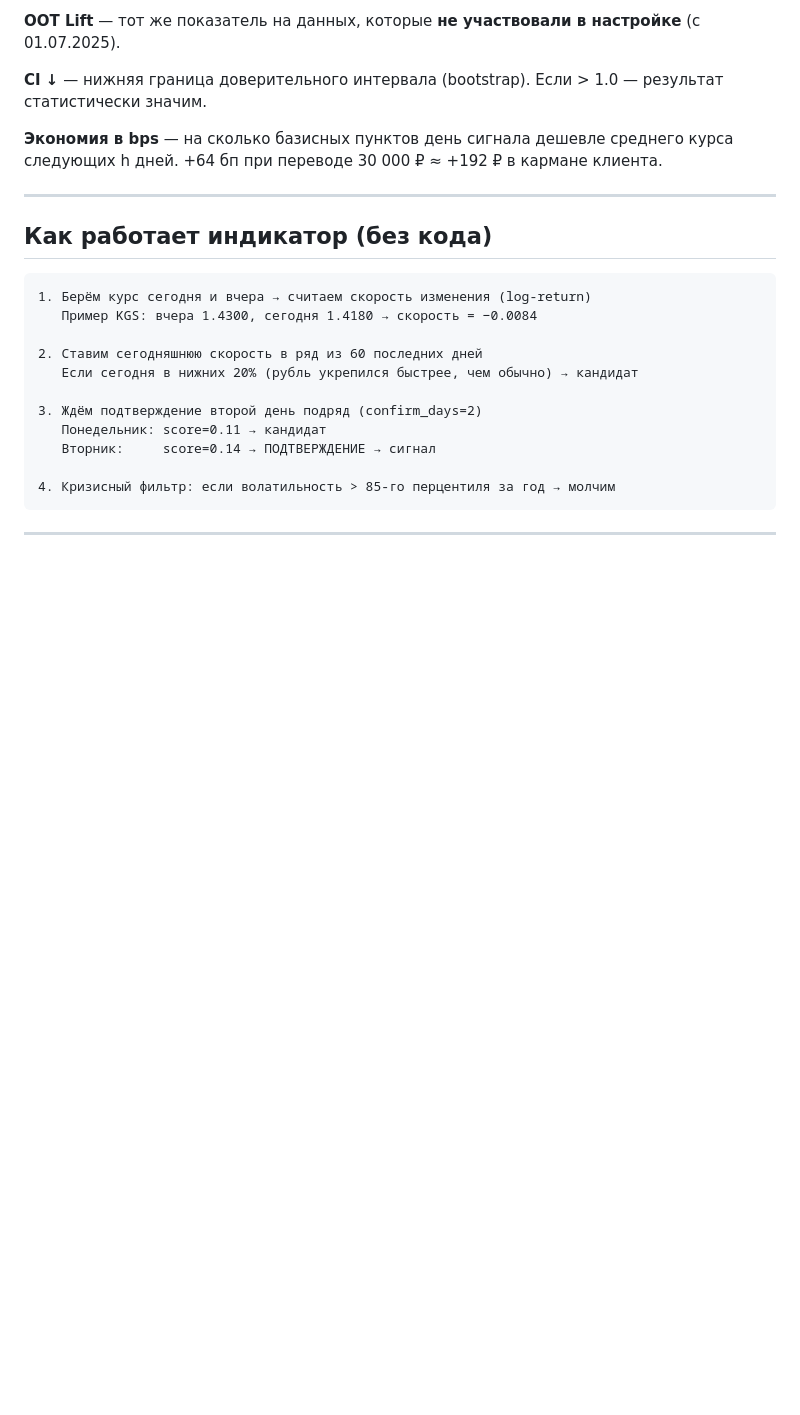
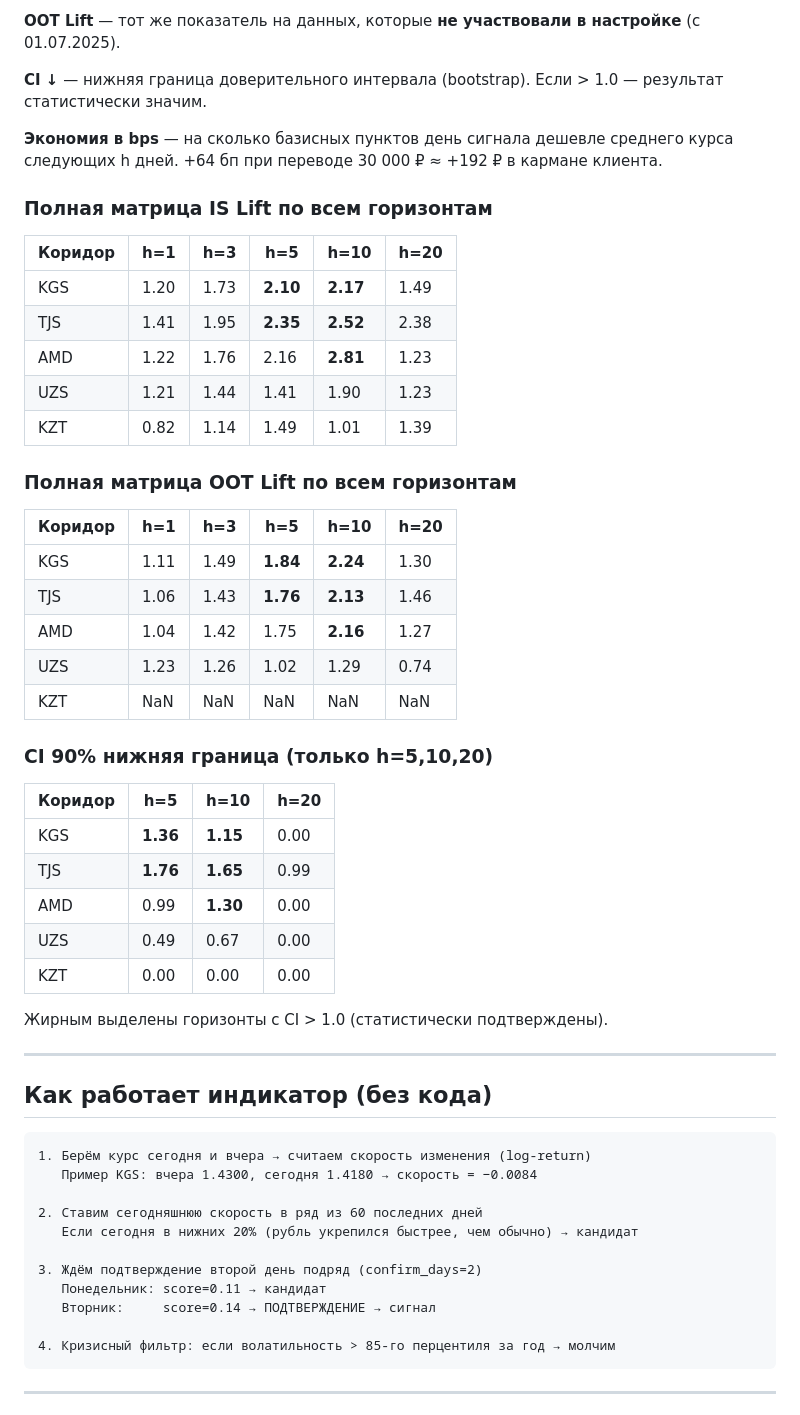
Before and after one commit to davadevi/fx-signal-layer, a Markdown page: REVIEW.md, the part around the change. Rendered like a GitHub page; blank space fills up the shorter version.

Commit message:
docs(review): add full lift matrices for all h=1,3,5,10,20
IS lift, OOT lift, and CI lower bound tables for all 5 corridors
across all 5 horizons. CI table marks statistically confirmed entries.

Co-Authored-By: Claude Sonnet 4.6 <noreply@anthropic.com>

```diff
--- a/REVIEW.md
+++ b/REVIEW.md
@@ -29,6 +29,38 @@
 **CI ↓** — нижняя граница доверительного интервала (bootstrap). Если > 1.0 — результат статистически значим.
 
 **Экономия в bps** — на сколько базисных пунктов день сигнала дешевле среднего курса следующих h дней. +64 бп при переводе 30 000 ₽ ≈ +192 ₽ в кармане клиента.
+
+### Полная матрица IS Lift по всем горизонтам
+
+| Коридор | h=1 | h=3 | h=5 | h=10 | h=20 |
+|---------|-----|-----|-----|------|------|
+| KGS | 1.20 | 1.73 | **2.10** | **2.17** | 1.49 |
+| TJS | 1.41 | 1.95 | **2.35** | **2.52** | 2.38 |
+| AMD | 1.22 | 1.76 | 2.16 | **2.81** | 1.23 |
+| UZS | 1.21 | 1.44 | 1.41 | 1.90 | 1.23 |
+| KZT | 0.82 | 1.14 | 1.49 | 1.01 | 1.39 |
+
+### Полная матрица OOT Lift по всем горизонтам
+
+| Коридор | h=1 | h=3 | h=5 | h=10 | h=20 |
+|---------|-----|-----|-----|------|------|
+| KGS | 1.11 | 1.49 | **1.84** | **2.24** | 1.30 |
+| TJS | 1.06 | 1.43 | **1.76** | **2.13** | 1.46 |
+| AMD | 1.04 | 1.42 | 1.75 | **2.16** | 1.27 |
+| UZS | 1.23 | 1.26 | 1.02 | 1.29 | 0.74 |
+| KZT | NaN | NaN | NaN | NaN | NaN |
+
+### CI 90% нижняя граница (только h=5,10,20)
+
+| Коридор | h=5 | h=10 | h=20 |
+|---------|-----|------|------|
+| KGS | **1.36** | **1.15** | 0.00 |
+| TJS | **1.76** | **1.65** | 0.99 |
+| AMD | 0.99 | **1.30** | 0.00 |
+| UZS | 0.49 | 0.67 | 0.00 |
+| KZT | 0.00 | 0.00 | 0.00 |
+
+Жирным выделены горизонты с CI > 1.0 (статистически подтверждены).
 
 ---
 
```
